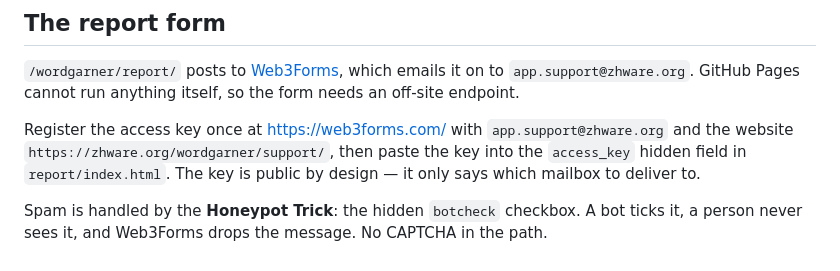
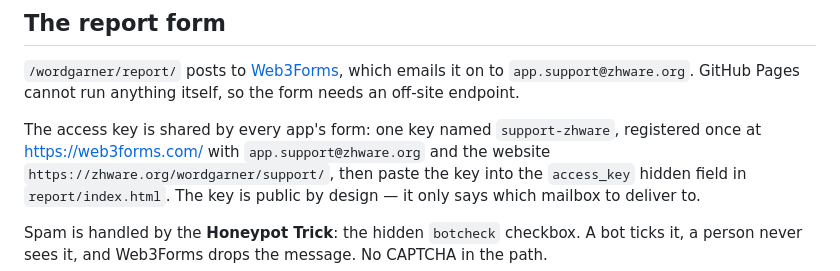
Before and after one commit to kenix/zhware-web, a Markdown page: wordgarner/README.md, the part around the change. GitHub-like rendering.

Commit message:
docs: one Web3Forms key for every app, and the old mailbox is dropped
Co-Authored-By: Claude Sonnet 5.5 <noreply@anthropic.com>

```diff
--- a/wordgarner/README.md
+++ b/wordgarner/README.md
@@ -52,7 +52,7 @@ The whole site is one GitHub Pages deployment; see the root `README.md`.
 to `app.support@zhware.org`. GitHub Pages cannot run anything itself,
 so the form needs an off-site endpoint.
 
-Register the access key once at <https://web3forms.com/> with
+The access key is shared by every app's form: one key named `support-zhware`, registered once at <https://web3forms.com/> with
 `app.support@zhware.org` and the website `https://zhware.org/wordgarner/support/`,
 then paste the key into the `access_key` hidden field in `report/index.html`.
 The key is public by design — it only says which mailbox to deliver to.
```
Also changed, not shown: LAUNCH.md (+17 -8 lines).
